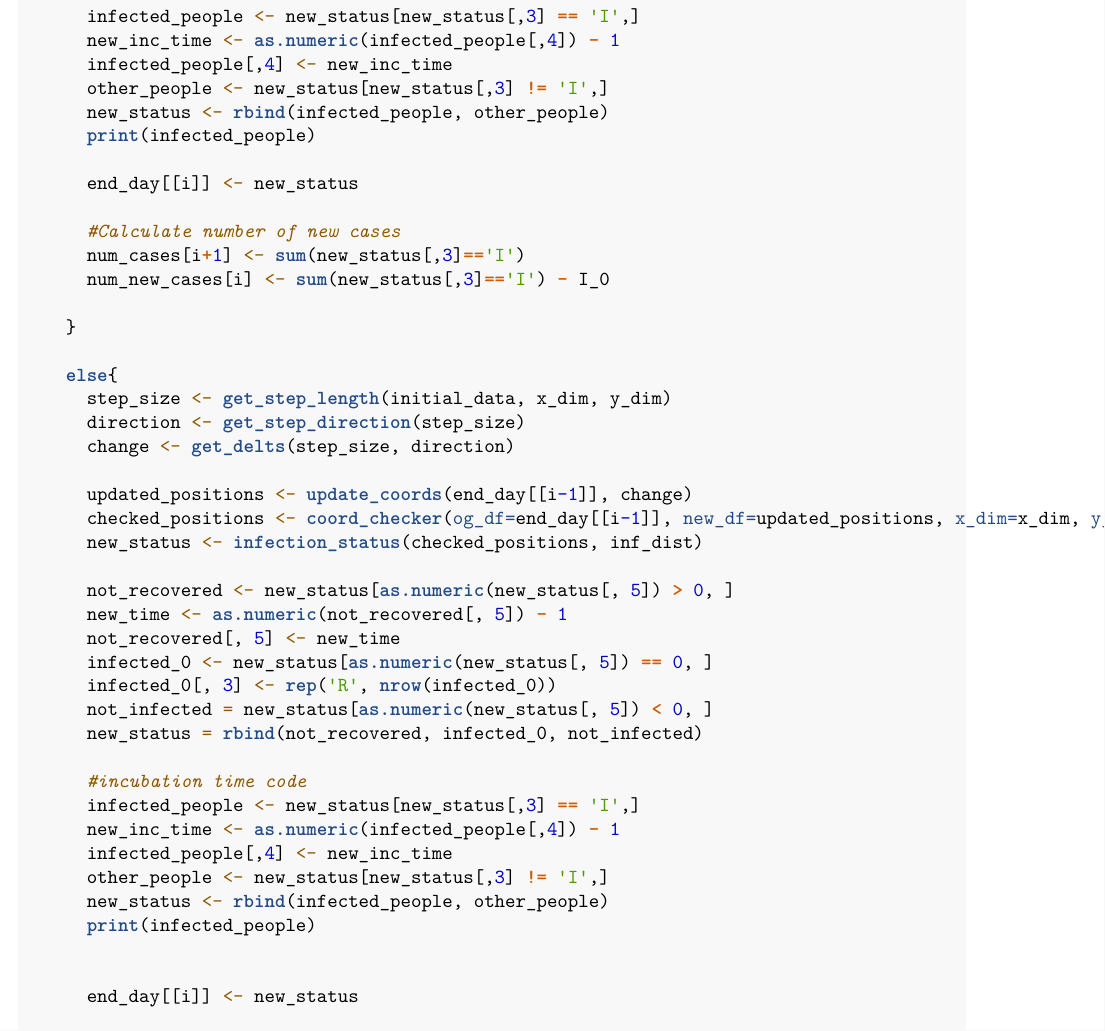
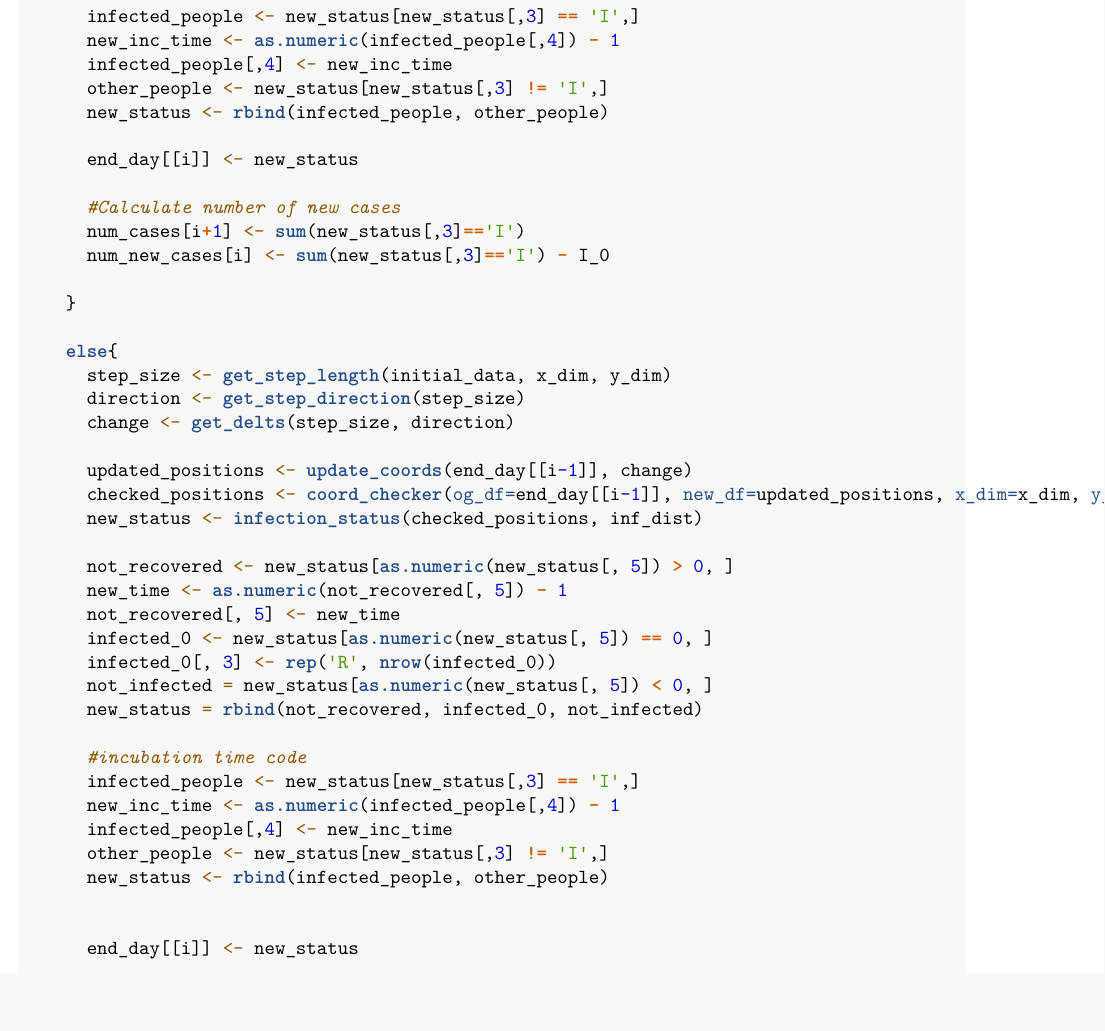
Before and after one commit to nathanhemenway/COVID-19-Simulator, an R Markdown document (Stat 400 proj.Rmd): part of page 4 of 73 before the commit and part of page 4 of 45 after it, cut so that both start at the same text. Rendered offline with R 4.5, knitr and Pandoc, then LaTeX, with nearby package versions.

Commit message:
print removed

```diff
--- a/Stat 400 proj.Rmd
+++ b/Stat 400 proj.Rmd
@@ -175,7 +175,6 @@ simulator <- function(days, num_subjects, x_dim, y_dim, I_0, inf_dist){
       infected_people[,4] <- new_inc_time
       other_people <- new_status[new_status[,3] != 'I',]
       new_status <- rbind(infected_people, other_people)
-      print(infected_people)
 
       end_day[[i]] <- new_status
 
@@ -208,7 +207,6 @@ simulator <- function(days, num_subjects, x_dim, y_dim, I_0, inf_dist){
       infected_people[,4] <- new_inc_time
       other_people <- new_status[new_status[,3] != 'I',]
       new_status <- rbind(infected_people, other_people)
-      print(infected_people)
 
 
       end_day[[i]] <- new_status
```
